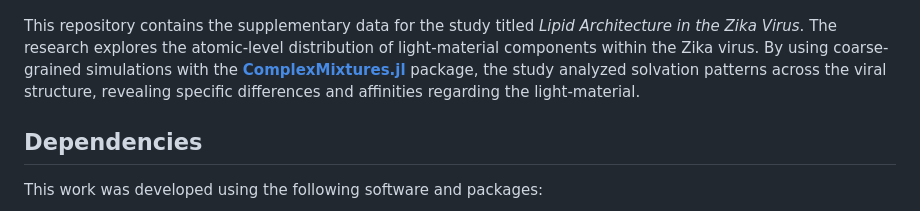
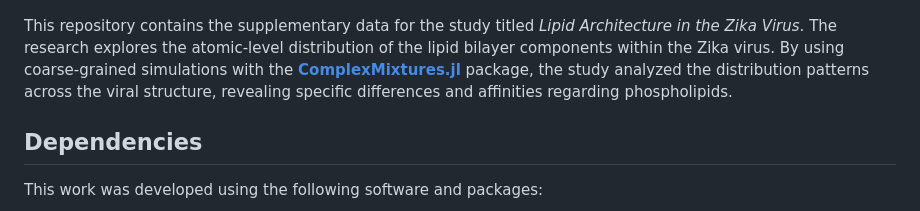
Before and after one commit to tcvmilvv/TavaresSonoraPantanoMartinez2025.jl, a Markdown page: docs/src/index.md, the part around the change. GitHub-like rendering.

Commit message:
Updated Index

```diff
--- a/docs/src/index.md
+++ b/docs/src/index.md
@@ -18,7 +18,7 @@ _Corresponding author:_ [lmartine@unicamp.br](mailto:lmartine@unicamp.br)
 ## Overview
 ![](assets/GA2.png)
 
-This repository contains the supplementary data for the study titled *Lipid Architecture in the Zika Virus*. The research explores the atomic-level distribution of light-material components within the Zika virus. By using coarse-grained simulations with the **[ComplexMixtures.jl](https://github.com/m3g/ComplexMixtures.jl)** package, the study analyzed solvation patterns across the viral structure, revealing specific differences and affinities regarding the light-material.
+This repository contains the supplementary data for the study titled *Lipid Architecture in the Zika Virus*. The research explores the atomic-level distribution of the lipid bilayer components within the Zika virus. By using coarse-grained simulations with the **[ComplexMixtures.jl](https://github.com/m3g/ComplexMixtures.jl)** package, the study analyzed the distribution patterns across the viral structure, revealing specific differences and affinities regarding phospholipids.
 
 ## Dependencies
 This work was developed using the following software and packages:
```
